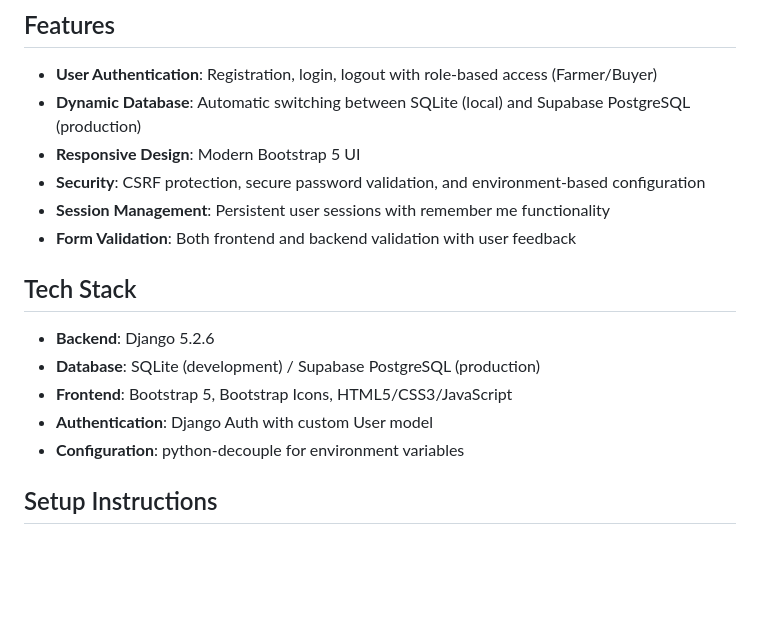
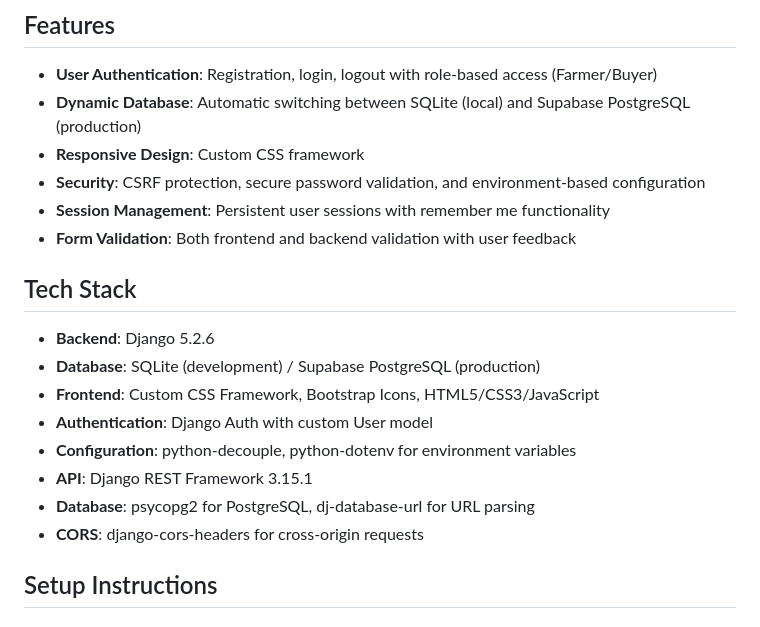
Before and after one commit to DeonHolo/CSIT327-G7-12-AgriLink, a Markdown page: README.md, the part around the change. Rendered like a GitHub page; blank space fills up the shorter version.

Commit message:
Docs: Update README.md to reflect custom CSS framework build
- Replace Bootstrap 5 references with custom CSS framework
- Add comprehensive custom CSS framework documentation
- Update tech stack to show current dependencies
- Add detailed grid system and utility classes documentation
- Include component descriptions (navigation, sidebar, buttons, alerts)
- Document responsive design approach and breakpoints
- Remove outdated Bootstrap-specific information
- Maintain accurate setup instructions and environment config

```diff
--- a/README.md
+++ b/README.md
@@ -6,7 +6,7 @@ AgriLink is a web-based platform designed to connect farmers directly with buyer
 
 - **User Authentication**: Registration, login, logout with role-based access (Farmer/Buyer)
 - **Dynamic Database**: Automatic switching between SQLite (local) and Supabase PostgreSQL (production)
-- **Responsive Design**: Modern Bootstrap 5 UI
+- **Responsive Design**: Custom CSS framework
 - **Security**: CSRF protection, secure password validation, and environment-based configuration
 - **Session Management**: Persistent user sessions with remember me functionality
 - **Form Validation**: Both frontend and backend validation with user feedback
@@ -15,9 +15,12 @@ AgriLink is a web-based platform designed to connect farmers directly with buyer
 
 - **Backend**: Django 5.2.6
 - **Database**: SQLite (development) / Supabase PostgreSQL (production)
-- **Frontend**: Bootstrap 5, Bootstrap Icons, HTML5/CSS3/JavaScript
+- **Frontend**: Custom CSS Framework, Bootstrap Icons, HTML5/CSS3/JavaScript
 - **Authentication**: Django Auth with custom User model
-- **Configuration**: python-decouple for environment variables
+- **Configuration**: python-decouple, python-dotenv for environment variables
+- **API**: Django REST Framework 3.15.1
+- **Database**: psycopg2 for PostgreSQL, dj-database-url for URL parsing
+- **CORS**: django-cors-headers for cross-origin requests
 
 ## Setup Instructions
 
```
